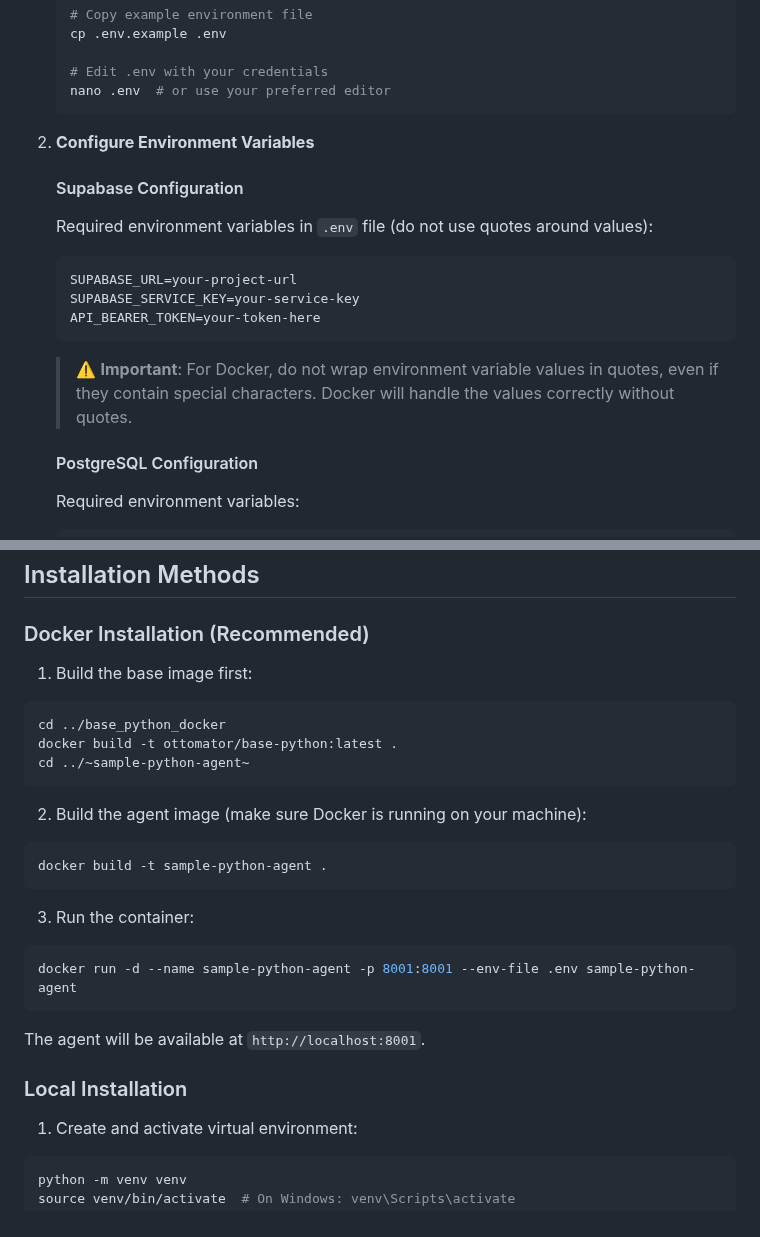
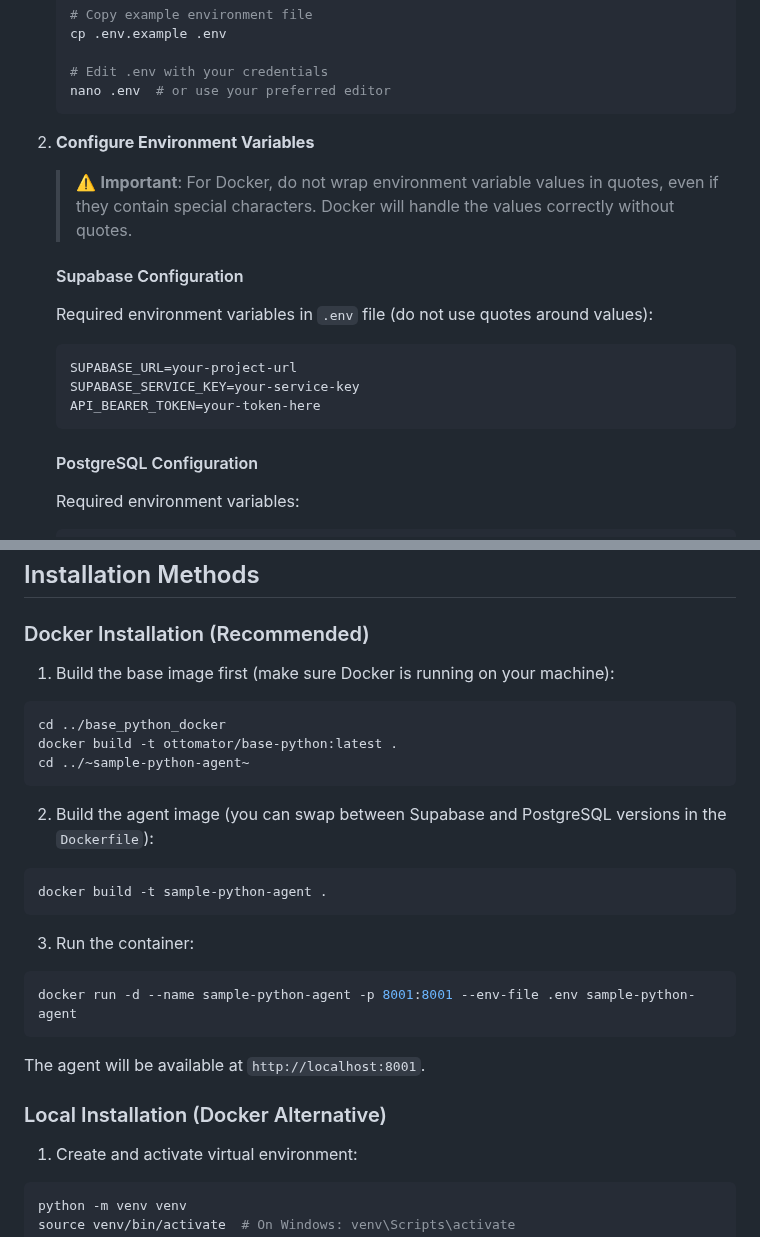
Before and after one commit to kravchenk0/ottomator-agents, a Markdown page: ~sample-python-agent~/README.md, 2 parts joined by grey strips. Drawn GitHub-style.

Commit message:
Better Docker documentation for sample agent

````diff
--- a/~sample-python-agent~/README.md
+++ b/~sample-python-agent~/README.md
@@ -102,6 +102,8 @@ messages (
 
 2. **Configure Environment Variables**
 
+   > ⚠️ **Important**: For Docker, do not wrap environment variable values in quotes, even if they contain special characters. Docker will handle the values correctly without quotes.
+
    #### Supabase Configuration
    Required environment variables in `.env` file (do not use quotes around values):
    ```plaintext
@@ -109,8 +111,6 @@ messages (
    SUPABASE_SERVICE_KEY=your-service-key
    API_BEARER_TOKEN=your-token-here
    ```
-
-   > ⚠️ **Important**: For Docker, do not wrap environment variable values in quotes, even if they contain special characters. Docker will handle the values correctly without quotes.
 
    #### PostgreSQL Configuration
    Required environment variables:
@@ -142,14 +142,14 @@ messages (
 
 ### Docker Installation (Recommended)
 
-1. Build the base image first:
+1. Build the base image first (make sure Docker is running on your machine):
 ```bash
 cd ../base_python_docker
 docker build -t ottomator/base-python:latest .
 cd ../~sample-python-agent~
 ```
 
-2. Build the agent image (make sure Docker is running on your machine):
+2. Build the agent image (you can swap between Supabase and PostgreSQL versions in the `Dockerfile`):
 ```bash
 docker build -t sample-python-agent .
 ```
@@ -161,7 +161,7 @@ docker run -d --name sample-python-agent -p 8001:8001 --env-file .env sample-pyt
 
 The agent will be available at `http://localhost:8001`.
 
-### Local Installation
+### Local Installation (Docker Alternative)
 
 1. Create and activate virtual environment:
 ```bash
````
